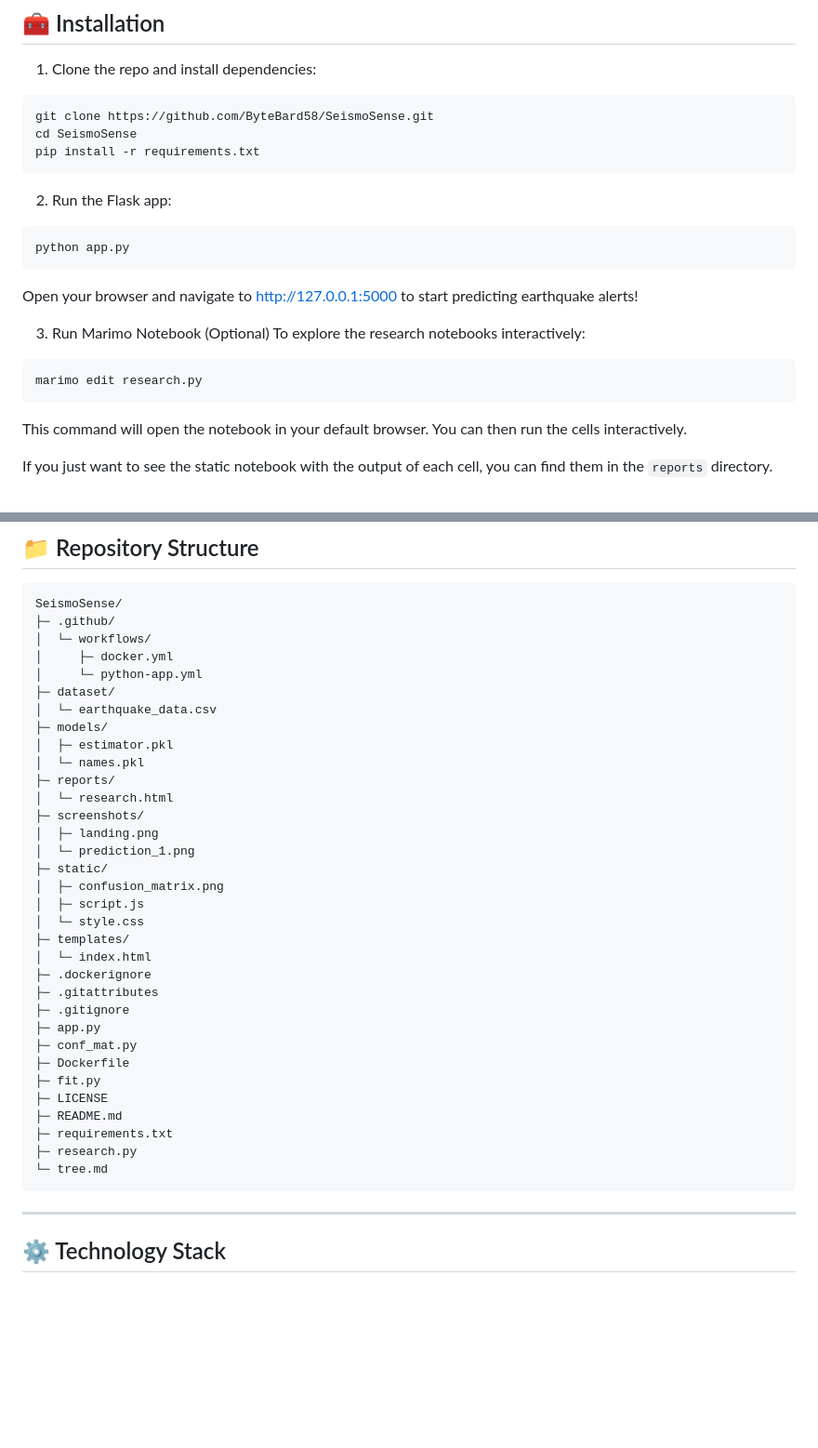
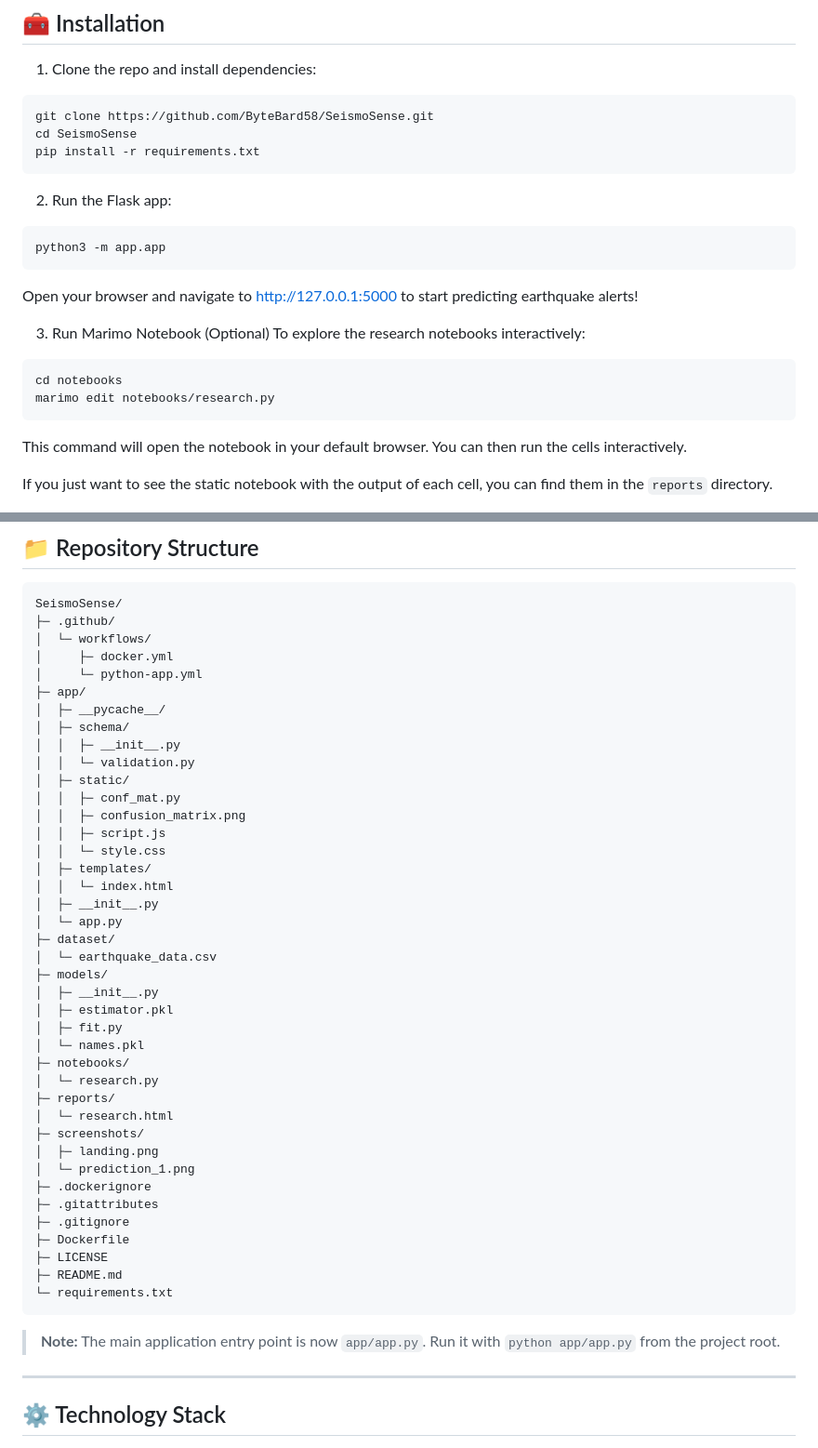
Before and after one commit to ByteBard58/SeismoSense, a Markdown page: README.md, 2 parts joined by grey strips. Shown at 93% size. Rendered like a GitHub page; blank space fills up the shorter version.

Commit message:
Update project structure tree and instructions in readme

````diff
--- a/README.md
+++ b/README.md
@@ -49,14 +49,15 @@ pip install -r requirements.txt
 2. Run the Flask app:
 
 ```bash
-python app.py
+python3 -m app.app
 ```
 Open your browser and navigate to [http://127.0.0.1:5000](http://127.0.0.1:5000) to start predicting earthquake alerts!
 
 3. Run Marimo Notebook (Optional)
 To explore the research notebooks interactively:
 ```bash
-marimo edit research.py
+cd notebooks
+marimo edit notebooks/research.py
 ```
 This command will open the notebook in your default browser. You can then run the cells interactively.
 
@@ -147,35 +148,44 @@ SeismoSense/
 │  └─ workflows/
 │     ├─ docker.yml
 │     └─ python-app.yml
+├─ app/
+│  ├─ __pycache__/
+│  ├─ schema/
+│  │  ├─ __init__.py
+│  │  └─ validation.py
+│  ├─ static/
+│  │  ├─ conf_mat.py
+│  │  ├─ confusion_matrix.png
+│  │  ├─ script.js
+│  │  └─ style.css
+│  ├─ templates/
+│  │  └─ index.html
+│  ├─ __init__.py
+│  └─ app.py
 ├─ dataset/
 │  └─ earthquake_data.csv
 ├─ models/
+│  ├─ __init__.py
 │  ├─ estimator.pkl
+│  ├─ fit.py
 │  └─ names.pkl
+├─ notebooks/
+│  └─ research.py
 ├─ reports/
 │  └─ research.html
 ├─ screenshots/
 │  ├─ landing.png
 │  └─ prediction_1.png
-├─ static/
-│  ├─ confusion_matrix.png
-│  ├─ script.js
-│  └─ style.css
-├─ templates/
-│  └─ index.html
 ├─ .dockerignore
 ├─ .gitattributes
 ├─ .gitignore
-├─ app.py
-├─ conf_mat.py
 ├─ Dockerfile
-├─ fit.py
 ├─ LICENSE
 ├─ README.md
-├─ requirements.txt
-├─ research.py
-└─ tree.md
+└─ requirements.txt
 ```
+
+> **Note:** The main application entry point is now `app/app.py`. Run it with `python app/app.py` from the project root.
 
 ---
 
````
